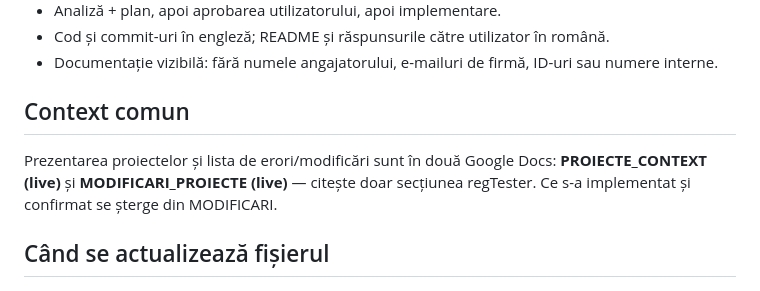
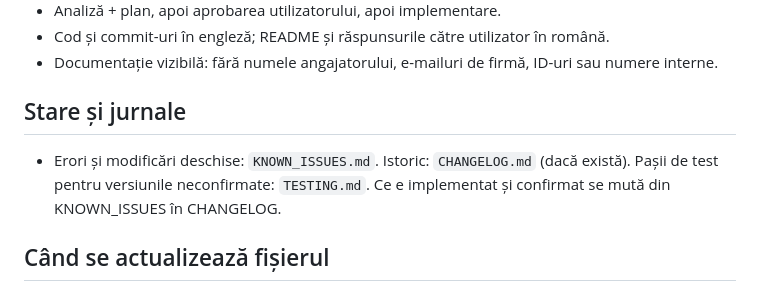
Before and after one commit to bogdanpaulmurar-hash/regTester, a Markdown page: CLAUDE.md, the part around the change. GitHub-like rendering.

Commit message:
Add KNOWN_ISSUES.md, point CLAUDE.md to it (docs only)
Co-Authored-By: Claude Opus 5.5 (1M context) <noreply@anthropic.com>
Claude-Session: https://claude.ai/code/session_01TozkKcs3aRnaoRnyVrnJ9X

```diff
--- a/CLAUDE.md
+++ b/CLAUDE.md
@@ -43,8 +43,8 @@ Unealtă locală pentru perioada de regression test dinaintea fiecărui release:
 - Cod și commit-uri în engleză; README și răspunsurile către utilizator în română.
 - Documentație vizibilă: fără numele angajatorului, e-mailuri de firmă, ID-uri sau numere interne.
 
-## Context comun
-Prezentarea proiectelor și lista de erori/modificări sunt în două Google Docs: **PROIECTE_CONTEXT (live)** și **MODIFICARI_PROIECTE (live)** — citește doar secțiunea regTester. Ce s-a implementat și confirmat se șterge din MODIFICARI.
+## Stare și jurnale
+- Erori și modificări deschise: `KNOWN_ISSUES.md`. Istoric: `CHANGELOG.md` (dacă există). Pașii de test pentru versiunile neconfirmate: `TESTING.md`. Ce e implementat și confirmat se mută din KNOWN_ISSUES în CHANGELOG.
 
 ## Când se actualizează fișierul
 În același commit, când se schimbă comenzile de pornire/test, structura folderelor, formatul unui export suportat sau când un defect scoate la iveală o regulă de ținut minte. Nu pentru funcții obișnuite. Sub ~60 de rânduri.
```
Also changed, not shown: KNOWN_ISSUES.md (added, +21 -0 lines), TESTING.md (added, +35 -0 lines).
